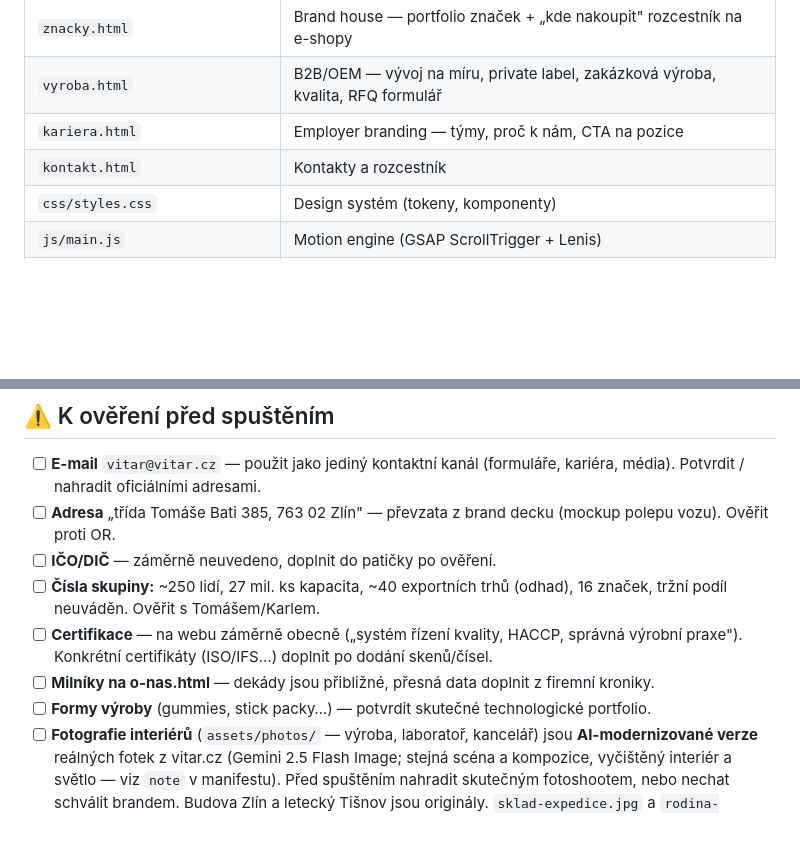
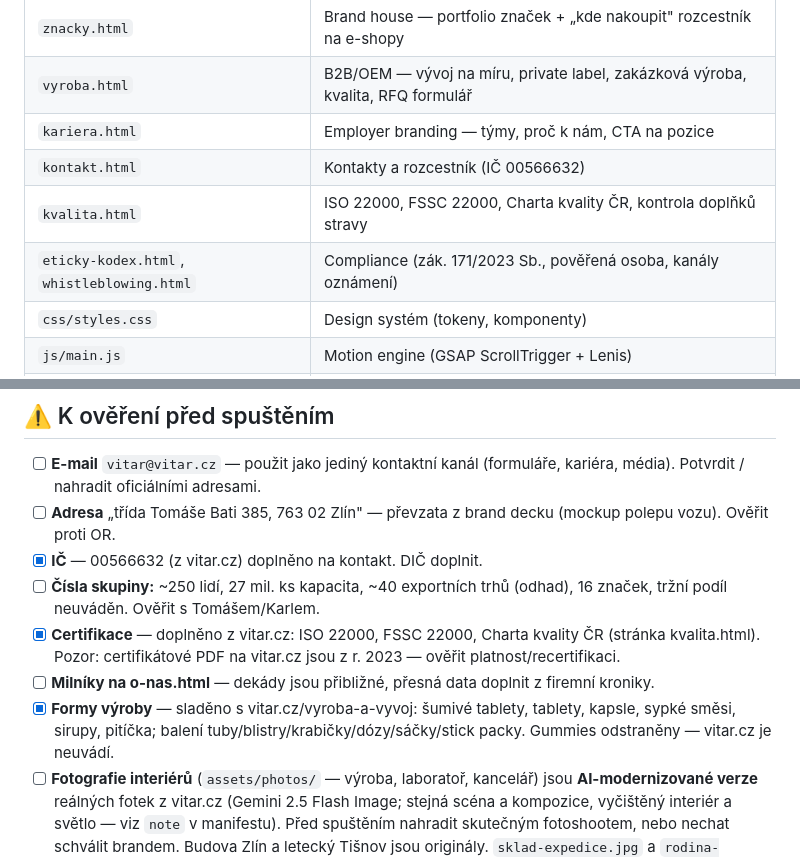
Before and after one commit to jurajgiacko/vitar-group-fable, a Markdown page: README.md, 2 parts joined by grey strips. GitHub-like rendering; blank space fills up the shorter version.

Commit message:
docs: README — quality/certs/forms/IC checklist resolved
Co-Authored-By: Claude Fable 5 <noreply@anthropic.com>

```diff
--- a/README.md
+++ b/README.md
@@ -25,7 +25,9 @@ Statický korporátní web **VITAR Group** (vitar.group / vitar-group.cz). „St
 | `znacky.html` | Brand house — portfolio značek + „kde nakoupit" rozcestník na e-shopy |
 | `vyroba.html` | B2B/OEM — vývoj na míru, private label, zakázková výroba, kvalita, RFQ formulář |
 | `kariera.html` | Employer branding — týmy, proč k nám, CTA na pozice |
-| `kontakt.html` | Kontakty a rozcestník |
+| `kontakt.html` | Kontakty a rozcestník (IČ 00566632) |
+| `kvalita.html` | ISO 22000, FSSC 22000, Charta kvality ČR, kontrola doplňků stravy |
+| `eticky-kodex.html`, `whistleblowing.html` | Compliance (zák. 171/2023 Sb., pověřená osoba, kanály oznámení) |
 | `css/styles.css` | Design systém (tokeny, komponenty) |
 | `js/main.js` | Motion engine (GSAP ScrollTrigger + Lenis) |
 | `js/vendor/` | gsap.min.js, ScrollTrigger.min.js, lenis.min.js |
@@ -59,11 +61,11 @@ Obsah vychází z projektové dokumentace `vitar-eshop-digitalizace` (KNOWLEDGE_
 
 - [ ] **E-mail** `vitar@vitar.cz` — použit jako jediný kontaktní kanál (formuláře, kariéra, média). Potvrdit / nahradit oficiálními adresami.
 - [ ] **Adresa** „třída Tomáše Bati 385, 763 02 Zlín" — převzata z brand decku (mockup polepu vozu). Ověřit proti OR.
-- [ ] **IČO/DIČ** — záměrně neuvedeno, doplnit do patičky po ověření.
+- [x] **IČ** — 00566632 (z vitar.cz) doplněno na kontakt. DIČ doplnit.
 - [ ] **Čísla skupiny:** ~250 lidí, 27 mil. ks kapacita, ~40 exportních trhů (odhad), 16 značek, tržní podíl neuváděn. Ověřit s Tomášem/Karlem.
-- [ ] **Certifikace** — na webu záměrně obecně („systém řízení kvality, HACCP, správná výrobní praxe"). Konkrétní certifikáty (ISO/IFS…) doplnit po dodání skenů/čísel.
+- [x] **Certifikace** — doplněno z vitar.cz: ISO 22000, FSSC 22000, Charta kvality ČR (stránka kvalita.html). Pozor: certifikátové PDF na vitar.cz jsou z r. 2023 — ověřit platnost/recertifikaci.
 - [ ] **Milníky na o-nas.html** — dekády jsou přibližné, přesná data doplnit z firemní kroniky.
-- [ ] **Formy výroby** (gummies, stick packy…) — potvrdit skutečné technologické portfolio.
+- [x] **Formy výroby** — sladěno s vitar.cz/vyroba-a-vyvoj: šumivé tablety, tablety, kapsle, sypké směsi, sirupy, pitíčka; balení tuby/blistry/krabičky/dózy/sáčky/stick packy. Gummies odstraněny — vitar.cz je neuvádí.
 - [ ] **Fotografie interiérů** (`assets/photos/` — výroba, laboratoř, kancelář) jsou **AI-modernizované verze** reálných fotek z vitar.cz (Gemini 2.5 Flash Image; stejná scéna a kompozice, vyčištěný interiér a světlo — viz `note` v manifestu). Před spuštěním nahradit skutečným fotoshootem, nebo nechat schválit brandem. Budova Zlín a letecký Tišnov jsou originály. `sklad-expedice.jpg` a `rodina-lifestyle.jpg` jsou **plně AI-generované** (reálná předloha neexistovala). Soubory na webu mají suffix `-v2` kvůli cache-bustingu (assets mají rok immutable cache).
 - [ ] **GDPR/cookies** — web nemá žádné trackery ani cookies; při nasazení analytiky doplnit lištu + privacy stránku.
 - [ ] **EN verze** (vitar.eu → vitar.group/en) — připraveno strukturou, obsah zatím jen CZ.
```
